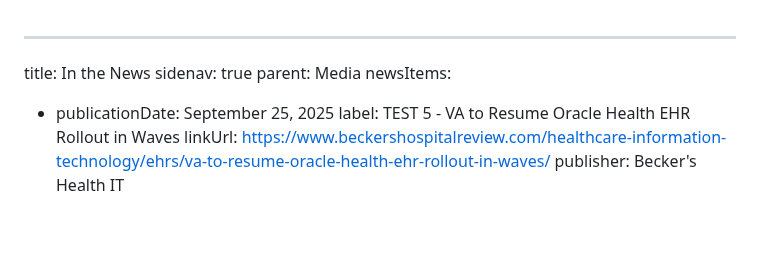
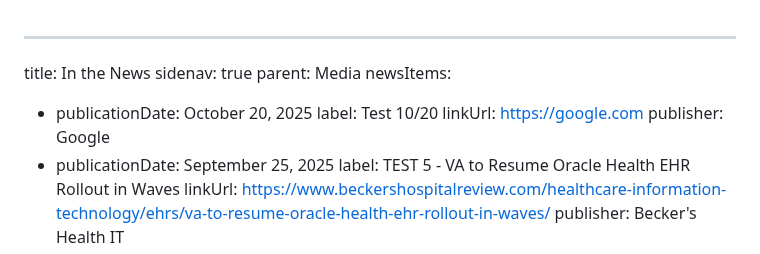
Before and after one commit to FEHRMTeam/fehrmdev, a Markdown page: src/news-pages/in-the-news.md, the part around the change. Rendered like a GitHub page; blank space fills up the shorter version.

Commit message:
Update News Pages “inTheNews”

```diff
--- a/src/news-pages/in-the-news.md
+++ b/src/news-pages/in-the-news.md
@@ -3,6 +3,10 @@ title: In the News
 sidenav: true
 parent: Media
 newsItems:
+  - publicationDate: October 20, 2025
+    label: Test 10/20
+    linkUrl: https://google.com
+    publisher: Google
   - publicationDate: September 25, 2025
     label: TEST 5 - VA to Resume Oracle Health EHR Rollout in Waves
     linkUrl: https://www.beckershospitalreview.com/healthcare-information-technology/ehrs/va-to-resume-oracle-health-ehr-rollout-in-waves/
```
